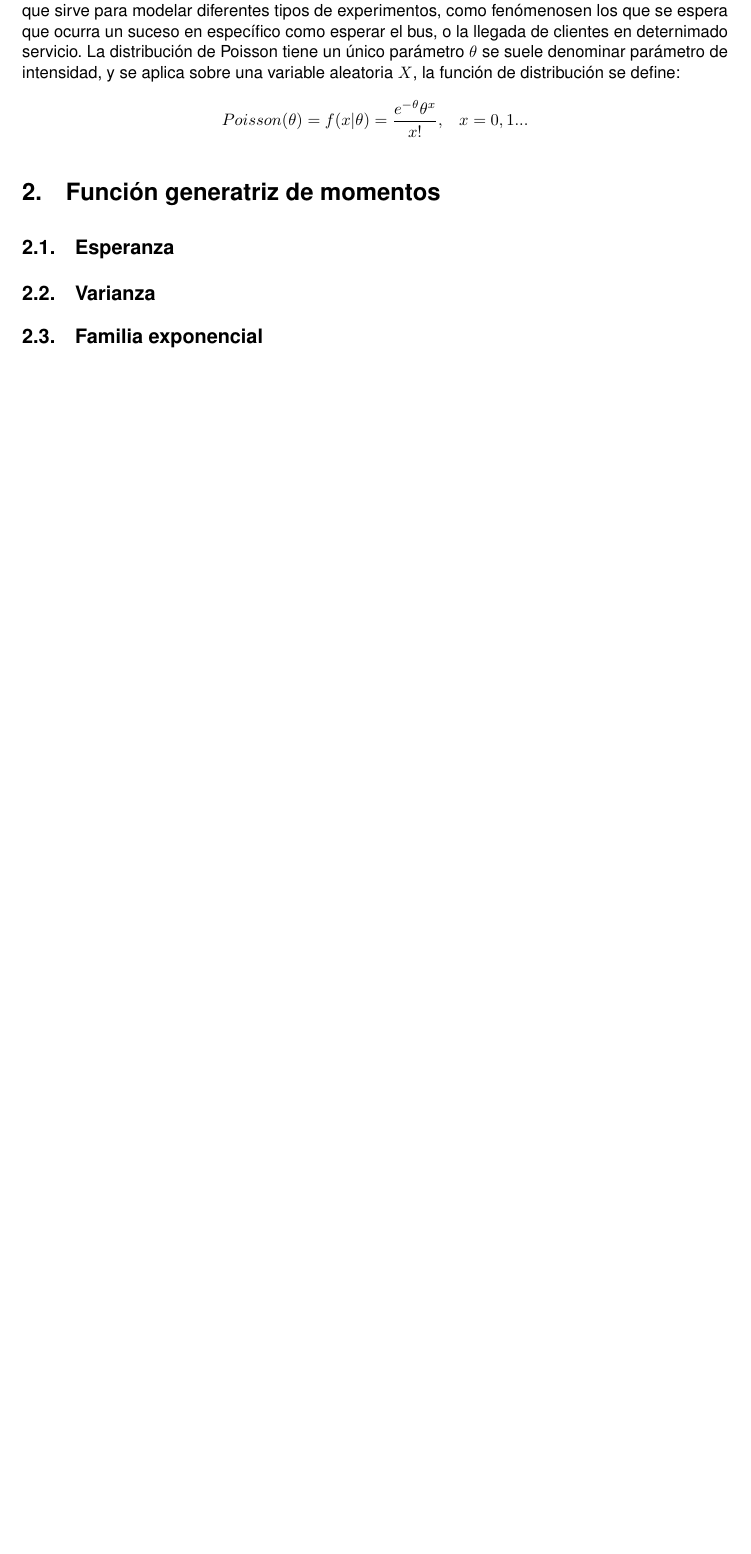
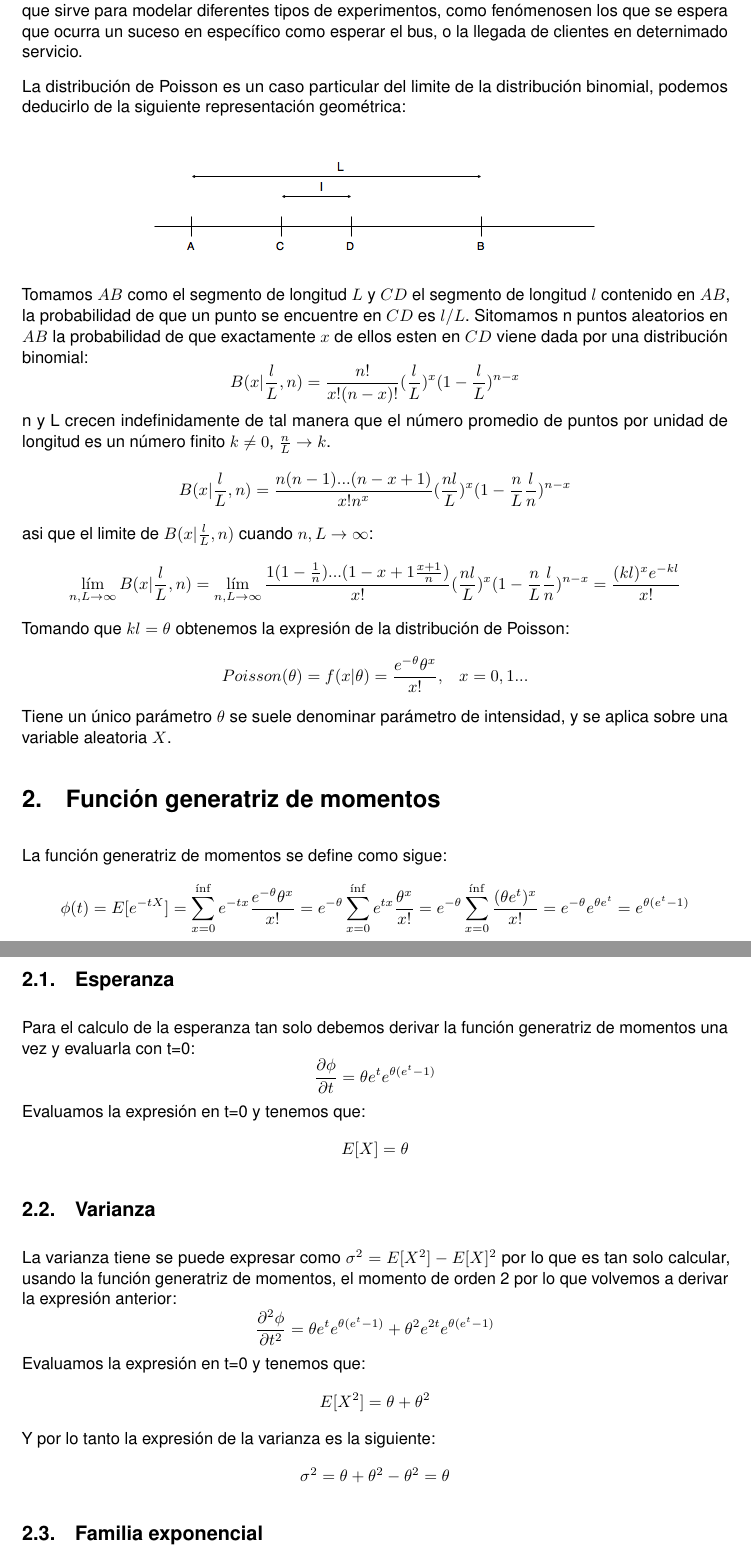
Before and after one commit to Lothar94/Poisson, a LaTeX document (Distribución de Poisson.tex): part of page 2 of 2 before the commit and two parts of pages 2 and 3 of 3 after it, the two joined at a grey line, cut so that both start at the same text, the shorter picture padded with empty space. Compiled offline with pdfLaTeX.

Commit message:
añadidos media varianza funciona generatriz y deducción

```diff
--- a/Distribución de Poisson.tex
+++ b/Distribución de Poisson.tex
@@ -131,13 +131,39 @@ Lothar Soto Palma} % Author
 \pagebreak
 \section{Deducción de función de densidad}
 La distribución de Poisson expresa a partir de una frecuencia de ocurrencia media, la probabilidad de que ocurra un determinado número de eventos durante cierto periodo de tiempo. Se especializa en la probabilidad de ocurrencia de sucesos con probabilidades pequeñas. Es una distribución que sirve para modelar diferentes tipos de experimentos, como fenómenosen los que se espera que ocurra un suceso en específico como esperar el bus, o la llegada de clientes en deternimado servicio.
-La distribución de Poisson tiene un único parámetro $\theta$ se suele denominar parámetro de intensidad, y se aplica sobre una variable aleatoria $X$, la función de distribución se define:
+
+La distribución de Poisson es un caso particular del limite de la distribución binomial, podemos deducirlo de la siguiente representación geométrica:\\
+\begin{center}
+\includegraphics[scale=0.6]{1.png}
+\end{center}
+Tomamos $AB$ como el segmento de longitud $L$ y $CD$ el segmento de longitud $l$ contenido en $AB$, la probabilidad de que un punto se encuentre en $CD$ es $l/L$. Sitomamos n puntos aleatorios en $AB$ la probabilidad de que exactamente $x$ de ellos esten en $CD$ viene dada por una distribución binomial:
+$$B(x|\frac{l}{L},n)=\frac{n!}{x!(n-x)!}(\frac{l}{L})^x(1-\frac{l}{L})^{n-x}$$
+n y L crecen indefinidamente de tal manera que el número promedio de puntos por unidad de longitud es un número finito $k \neq 0$, $\frac{n}{L}\rightarrow k$.
+$$B(x|\frac{l}{L},n)=\frac{n(n-1)...(n-x+1)}{x!n^x}(\frac{nl}{L})^x(1-\frac{n}{L}\frac{l}{n})^{n-x}$$
+asi que el limite de $B(x|\frac{l}{L},n)$ cuando $n,L\rightarrow \infty$:
+$$\lim_{n,L\rightarrow \infty}B(x|\frac{l}{L},n) = \lim_{n,L\rightarrow \infty}\frac{1(1-\frac{1}{n})...(1-x+1\frac{x+1}{n})}{x!}(\frac{nl}{L})^x(1-\frac{n}{L}\frac{l}{n})^{n-x}=\frac{(kl)^xe^{-kl}}{x!}$$
+Tomando que $kl=\theta$ obtenemos la expresión de la distribución de Poisson:
 $$Poisson(\theta)=f(x|\theta)=\dfrac{e^{-\theta}\theta^x}{x!},\ \ \ x=0,1...$$
+Tiene un único parámetro $\theta$ se suele denominar parámetro de intensidad, y se aplica sobre una variable aleatoria $X$.
 \section{Función generatriz de momentos}
+La función generatriz de momentos se define como sigue:
+$$\phi(t)=E[e^{-tX}]=\sum_{x=0}^{\inf}e^{-t x}\frac{e^{-\theta}\theta^x}{x!}=e^{-\theta}\sum_{x=0}^{\inf}e^{t x}\frac{\theta^x}{x!}=e^{-\theta}\sum_{x=0}^{\inf}\frac{(\theta e^t)^x}{x!}=e^{-\theta}e^{\theta e^t}=e^{\theta(e^t-1)}$$
 \subsection{Esperanza}
+Para el calculo de la esperanza tan solo debemos derivar la función generatriz de momentos una vez y evaluarla con t=0:
+$$\frac{\partial\phi}{\partial t} = \theta e^t e^{\theta(e^t-1)}$$
+Evaluamos la expresión en t=0 y tenemos que:
+$$E[X]=\theta$$
 \subsection{Varianza}
+La varianza tiene se puede expresar como $\sigma^2=E[X^2]-E[X]^2$ por lo que es tan solo calcular, usando la función generatriz de momentos, el momento de orden 2 por lo que volvemos a derivar la expresión anterior:
+$$\frac{\partial^2\phi}{\partial t^2} = \theta e^t e^{\theta(e^t-1)}+\theta^2 e^{2t} e^{\theta(e^t-1)}$$
+Evaluamos la expresión en t=0 y tenemos que:
+$$E[X^2]=\theta+\theta^2$$
+Y por lo tanto la expresión de la varianza es la siguiente:
+$$\sigma^2=\theta+\theta^2-\theta^2=\theta$$
+
 \subsection{Familia exponencial}
 \section{EMV}
+
 \subsection{Consistencia}
 \subsection{Eficiencia}
 \subsection{Insesgadez}
```
Also changed, not shown: 1.png (added), Distribución de Poisson.pdf.
